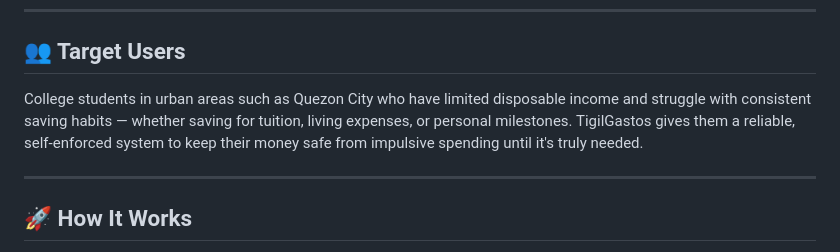
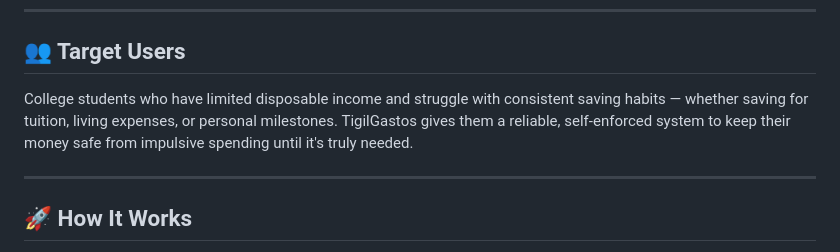
Before and after one commit to EmsGarbino/tigil-gastos, a Markdown page: README.md, the part around the change. GitHub-like rendering.

```diff
--- a/README.md
+++ b/README.md
@@ -26,7 +26,7 @@ TigilGastos lets students create multiple savings jars, each tied to a specific
 ---
 
 ## 👥 Target Users
-College students in urban areas such as Quezon City who have limited disposable income and struggle with consistent saving habits — whether saving for tuition, living expenses, or personal milestones. TigilGastos gives them a reliable, self-enforced system to keep their money safe from impulsive spending until it's truly needed.
+College students who have limited disposable income and struggle with consistent saving habits — whether saving for tuition, living expenses, or personal milestones. TigilGastos gives them a reliable, self-enforced system to keep their money safe from impulsive spending until it's truly needed.
 
 ---
 
```
